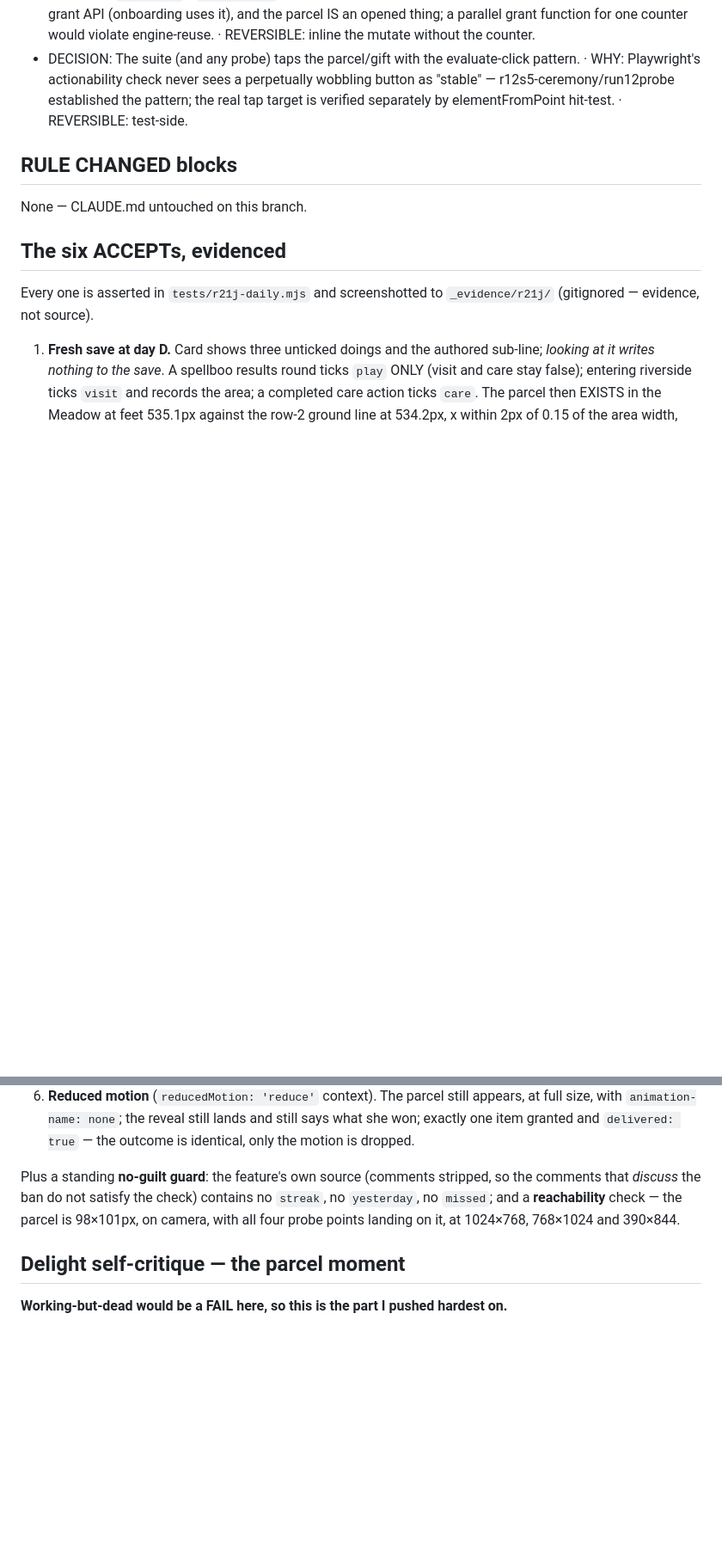
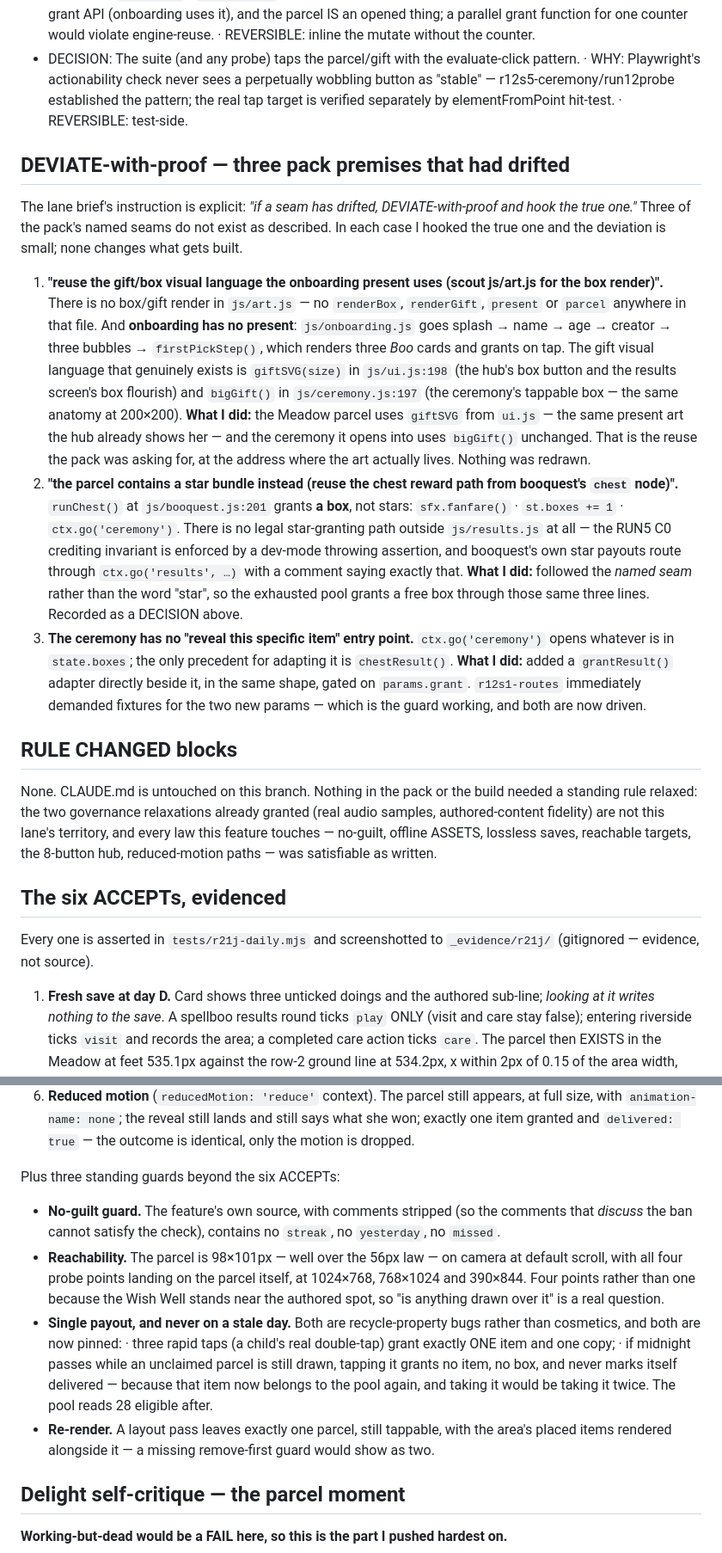
Before and after one commit to alexlock27/Boo-town, a Markdown page: RUN21J-PROGRESS.md, 2 parts joined by grey strips. Shown at 86% size. Rendered like a GitHub page; blank space fills up the shorter version.

Commit message:
RUN21J-11: ledger — DEVIATE-with-proof for three drifted pack premises, standing guards

```diff
--- a/RUN21J-PROGRESS.md
+++ b/RUN21J-PROGRESS.md
@@ -158,9 +158,45 @@ Served from the worktree on **8048**. Board law: affected + core, no full board.
   button as "stable" — r12s5-ceremony/run12probe established the pattern; the real tap
   target is verified separately by elementFromPoint hit-test. · REVERSIBLE: test-side.
 
+## DEVIATE-with-proof — three pack premises that had drifted
+
+The lane brief's instruction is explicit: *"if a seam has drifted, DEVIATE-with-proof and
+hook the true one."* Three of the pack's named seams do not exist as described. In each
+case I hooked the true one and the deviation is small; none changes what gets built.
+
+1. **"reuse the gift/box visual language the onboarding present uses (scout js/art.js for
+   the box render)".** There is no box/gift render in `js/art.js` — no `renderBox`,
+   `renderGift`, `present` or `parcel` anywhere in that file. And **onboarding has no
+   present**: `js/onboarding.js` goes splash → name → age → creator → three bubbles →
+   `firstPickStep()`, which renders three *Boo* cards and grants on tap. The gift visual
+   language that genuinely exists is `giftSVG(size)` in `js/ui.js:198` (the hub's box
+   button and the results screen's box flourish) and `bigGift()` in `js/ceremony.js:197`
+   (the ceremony's tappable box — the same anatomy at 200×200).
+   **What I did:** the Meadow parcel uses `giftSVG` from `ui.js` — the same present art
+   the hub already shows her — and the ceremony it opens into uses `bigGift()` unchanged.
+   That is the reuse the pack was asking for, at the address where the art actually lives.
+   Nothing was redrawn.
+2. **"the parcel contains a star bundle instead (reuse the chest reward path from
+   booquest's `chest` node)".** `runChest()` at `js/booquest.js:201` grants **a box**, not
+   stars: `sfx.fanfare()` · `st.boxes += 1` · `ctx.go('ceremony')`. There is no legal
+   star-granting path outside `js/results.js` at all — the RUN5 C0 crediting invariant is
+   enforced by a dev-mode throwing assertion, and booquest's own star payouts route
+   through `ctx.go('results', …)` with a comment saying exactly that.
+   **What I did:** followed the *named seam* rather than the word "star", so the exhausted
+   pool grants a free box through those same three lines. Recorded as a DECISION above.
+3. **The ceremony has no "reveal this specific item" entry point.** `ctx.go('ceremony')`
+   opens whatever is in `state.boxes`; the only precedent for adapting it is
+   `chestResult()`. **What I did:** added a `grantResult()` adapter directly beside it,
+   in the same shape, gated on `params.grant`. `r12s1-routes` immediately demanded
+   fixtures for the two new params — which is the guard working, and both are now driven.
+
 ## RULE CHANGED blocks
 
-None — CLAUDE.md untouched on this branch.
+None. CLAUDE.md is untouched on this branch. Nothing in the pack or the build needed a
+standing rule relaxed: the two governance relaxations already granted (real audio samples,
+authored-content fidelity) are not this lane's territory, and every law this feature
+touches — no-guilt, offline ASSETS, lossless saves, reachable targets, the 8-button hub,
+reduced-motion paths — was satisfiable as written.
 
 ## The six ACCEPTs, evidenced
 
@@ -200,10 +236,23 @@ Every one is asserted in `tests/r21j-daily.mjs` and screenshotted to `_evidence/
    won; exactly one item granted and `delivered: true` — the outcome is identical, only
    the motion is dropped.
 
-Plus a standing **no-guilt guard**: the feature's own source (comments stripped, so the
-comments that *discuss* the ban do not satisfy the check) contains no `streak`, no
-`yesterday`, no `missed`; and a **reachability** check — the parcel is 98×101px, on camera,
-with all four probe points landing on it, at 1024×768, 768×1024 and 390×844.
+Plus three standing guards beyond the six ACCEPTs:
+
+- **No-guilt guard.** The feature's own source, with comments stripped (so the comments
+  that *discuss* the ban cannot satisfy the check), contains no `streak`, no `yesterday`,
+  no `missed`.
+- **Reachability.** The parcel is 98×101px — well over the 56px law — on camera at default
+  scroll, with all four probe points landing on the parcel itself, at 1024×768, 768×1024
+  and 390×844. Four points rather than one because the Wish Well stands near the authored
+  spot, so "is anything drawn over it" is a real question.
+- **Single payout, and never on a stale day.** Both are recycle-property bugs rather than
+  cosmetics, and both are now pinned:
+  · three rapid taps (a child's real double-tap) grant exactly ONE item and one copy;
+  · if midnight passes while an unclaimed parcel is still drawn, tapping it grants no
+    item, no box, and never marks itself delivered — because that item now belongs to the
+    pool again, and taking it would be taking it twice. The pool reads 28 eligible after.
+- **Re-render.** A layout pass leaves exactly one parcel, still tappable, with the area's
+  placed items rendered alongside it — a missing remove-first guard would show as two.
 
 ## Delight self-critique — the parcel moment
 
```
Also changed, not shown: other parts of RUN21J-PROGRESS.md (+1 -1 lines).
